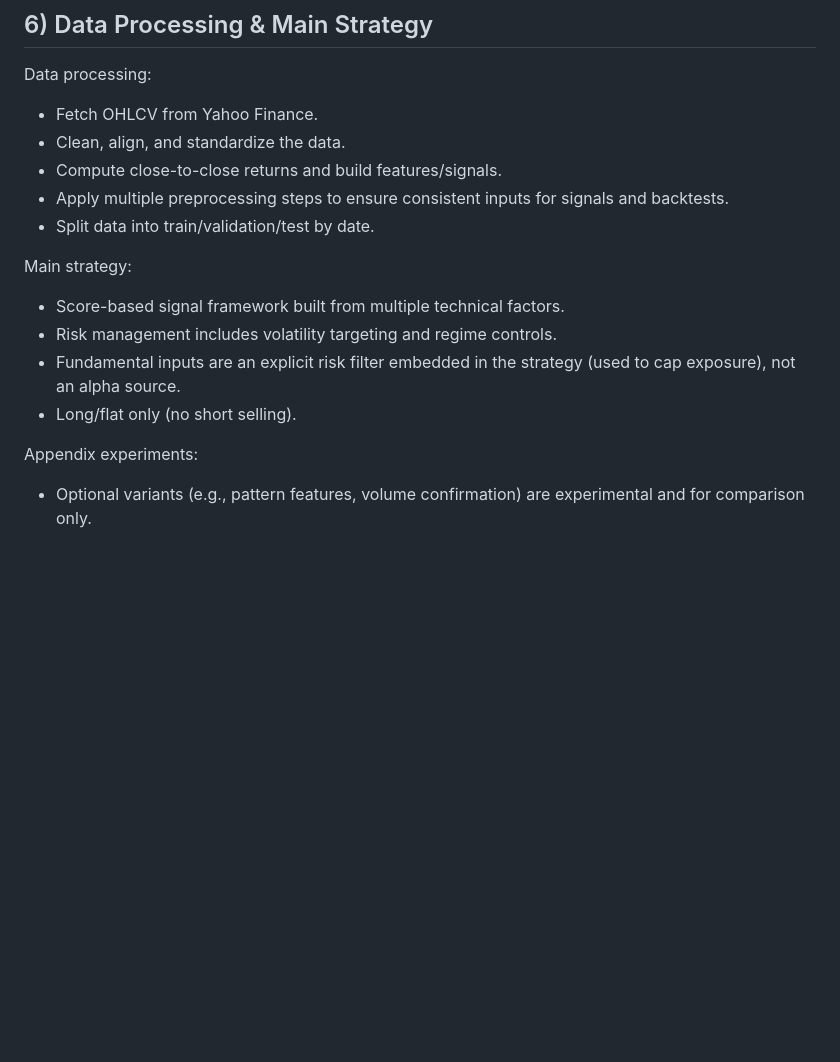
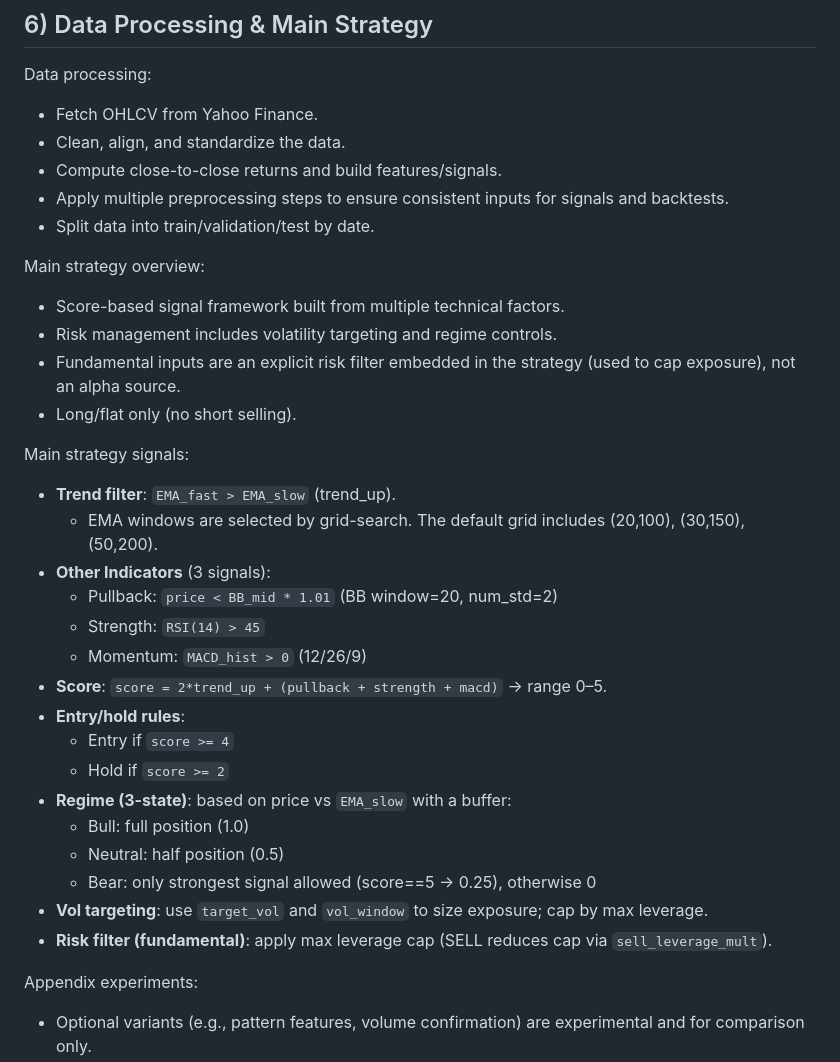
Before and after one commit to ConnieChengxi/IFTE0001-NVIDIA-AI-Agent_Group-B, a Markdown page: Bo_Huang_Tech_project/README.md, the part around the change. GitHub-like rendering; blank space fills up the shorter version.

Commit message:
Enhance README with main strategy details
Added detailed overview of the main strategy and its signals, including entry/hold rules and risk management.

```diff
--- a/Bo_Huang_Tech_project/README.md
+++ b/Bo_Huang_Tech_project/README.md
@@ -94,11 +94,29 @@ Data processing:
 - Apply multiple preprocessing steps to ensure consistent inputs for signals and backtests.
 - Split data into train/validation/test by date.
 
-Main strategy:
+Main strategy overview:
 - Score-based signal framework built from multiple technical factors.
 - Risk management includes volatility targeting and regime controls.
 - Fundamental inputs are an explicit risk filter embedded in the strategy (used to cap exposure), not an alpha source.
 - Long/flat only (no short selling).
+
+Main strategy signals:
+- **Trend filter**: `EMA_fast > EMA_slow` (trend_up).
+  - EMA windows are selected by grid-search. The default grid includes (20,100), (30,150), (50,200).
+- **Other Indicators** (3 signals):
+  - Pullback: `price < BB_mid * 1.01` (BB window=20, num_std=2)
+  - Strength: `RSI(14) > 45`
+  - Momentum: `MACD_hist > 0` (12/26/9)
+- **Score**: `score = 2*trend_up + (pullback + strength + macd)` → range 0–5.
+- **Entry/hold rules**:
+  - Entry if `score >= 4`
+  - Hold if `score >= 2`
+- **Regime (3-state)**: based on price vs `EMA_slow` with a buffer:
+  - Bull: full position (1.0)
+  - Neutral: half position (0.5)
+  - Bear: only strongest signal allowed (score==5 → 0.25), otherwise 0
+- **Vol targeting**: use `target_vol` and `vol_window` to size exposure; cap by max leverage.
+- **Risk filter (fundamental)**: apply max leverage cap (SELL reduces cap via `sell_leverage_mult`).
 
 Appendix experiments:
 - Optional variants (e.g., pattern features, volume confirmation) are experimental and for comparison only.
```
